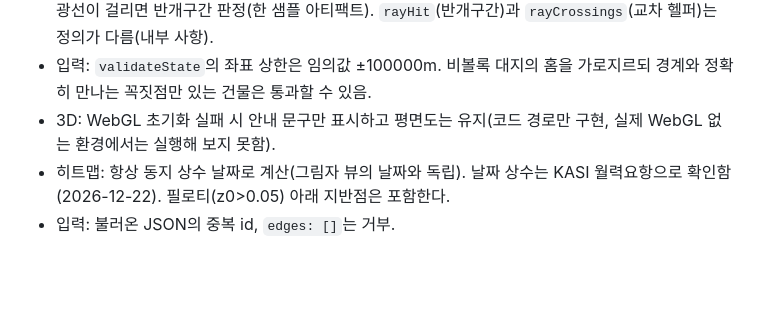
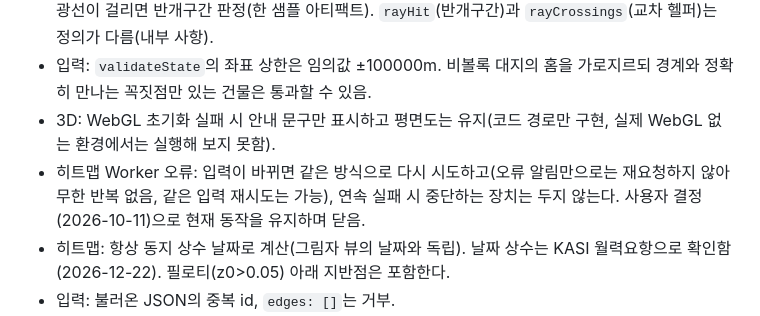
Before and after one commit to Nonmaju/sunlight-lab, a Markdown page: README.md, the part around the change. Drawn GitHub-style; blank space fills up the shorter version.

Commit message:
docs: close Worker error-retry question (keep current behavior, user decision)
Co-Authored-By: Claude Sonnet 5.5 <noreply@anthropic.com>

```diff
--- a/README.md
+++ b/README.md
@@ -88,6 +88,7 @@ docs/superpowers/specs|plans/
 - 일조: 10분 간격 샘플링이라 10분보다 짧은 그림자는 놓칠 수 있음. 동·서 외곽선 위의 점에 정남북 태양 광선이 걸리면 반개구간 판정(한 샘플 아티팩트). `rayHit`(반개구간)과 `rayCrossings`(교차 헬퍼)는 정의가 다름(내부 사항).
 - 입력: `validateState`의 좌표 상한은 임의값 ±100000m. 비볼록 대지의 홈을 가로지르되 경계와 정확히 만나는 꼭짓점만 있는 건물은 통과할 수 있음.
 - 3D: WebGL 초기화 실패 시 안내 문구만 표시하고 평면도는 유지(코드 경로만 구현, 실제 WebGL 없는 환경에서는 실행해 보지 못함).
+- 히트맵 Worker 오류: 입력이 바뀌면 같은 방식으로 다시 시도하고(오류 알림만으로는 재요청하지 않아 무한 반복 없음, 같은 입력 재시도는 가능), 연속 실패 시 중단하는 장치는 두지 않는다. 사용자 결정(2026-10-11)으로 현재 동작을 유지하며 닫음.
 - 히트맵: 항상 동지 상수 날짜로 계산(그림자 뷰의 날짜와 독립). 날짜 상수는 KASI 월력요항으로 확인함(2026-12-22). 필로티(z0>0.05) 아래 지반점은 포함한다.
 - 입력: 불러온 JSON의 중복 id, `edges: []`는 거부.
 - 테스트: 초기 단계(sun/geom/setback)의 사소한 테스트 공백이 일부 남아 있음(전체 브랜치 검토 보고 참조).
```
